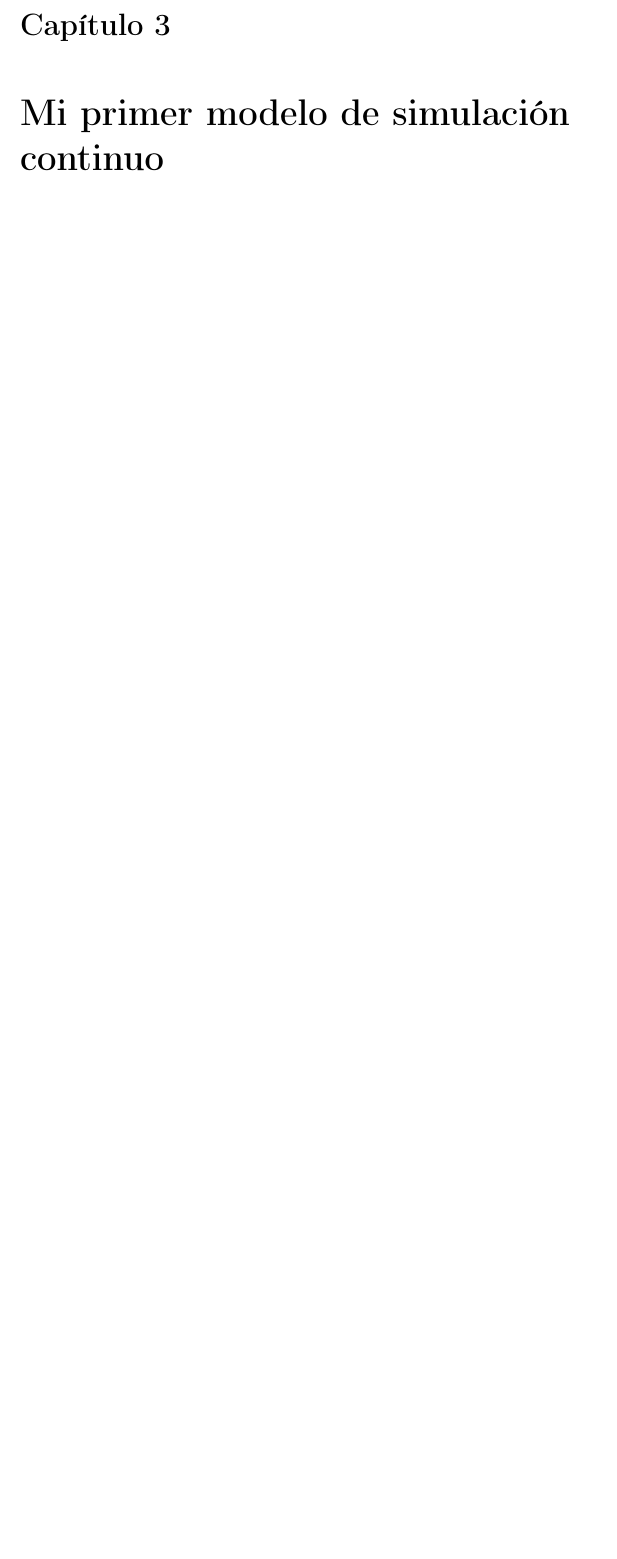
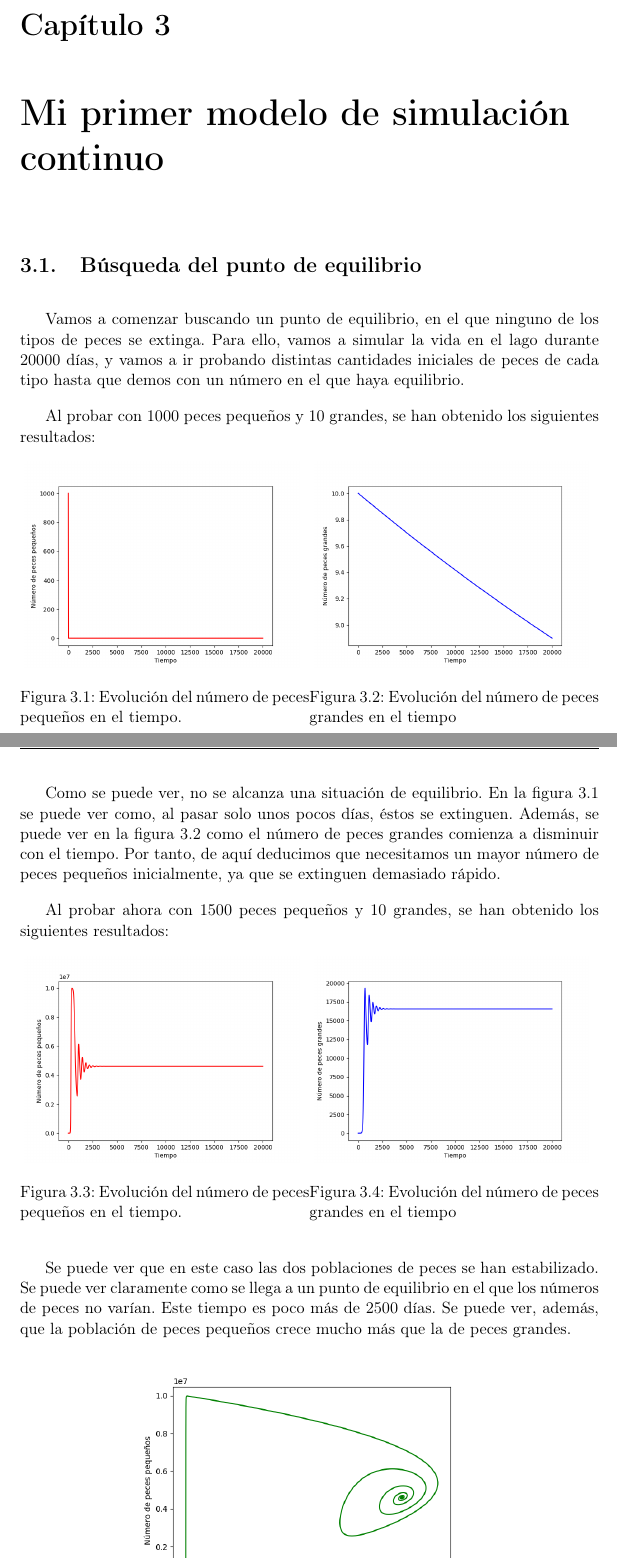
Before and after one commit to Vol0kin/ugr-ss, a LaTeX document (P1/memoria.tex): part of page 15 of 15 before the commit and two parts of pages 15 and 16 of 17 after it, the two joined at a grey line, cut so that both start at the same text, the shorter picture padded with empty space. Compiled offline with pdfLaTeX.

Commit message:
Started fishing model

```diff
--- a/P1/memoria.tex
+++ b/P1/memoria.tex
@@ -460,3 +460,53 @@ nos ofrece la simulación, ya que estos factores no se han tenido en cuenta a la
 
 \chapter{Mi primer modelo de simulación continuo}
 
+\section{Búsqueda del punto de equilibrio}
+
+Vamos a comenzar buscando un punto de equilibrio, en el que ninguno de los tipos de peces se extinga. Para ello, vamos a
+simular la vida en el lago durante 20000 días, y vamos a ir probando distintas cantidades iniciales de peces de cada tipo
+hasta que demos con un número en el que haya equilibrio.
+
+Al probar con 1000 peces pequeños y 10 grandes, se han obtenido los siguientes resultados:
+
+\begin{figure}[H]
+\centering
+\begin{minipage}{.5\textwidth}
+  \centering
+  \includegraphics[scale=0.4]{img/peces-1000-1.png}
+  \caption{Evolución del número de peces pequeños en el tiempo.}
+  \label{fig:peces-1000-p}
+\end{minipage}%
+\begin{minipage}{.5\textwidth}
+  \centering
+  \includegraphics[scale=0.4]{img/peces-1000-2.png}
+  \caption{Evolución del número de peces grandes en el tiempo}
+  \label{fig:peces-1000-g}
+\end{minipage}
+\end{figure}
+
+Como se puede ver, no se alcanza una situación de equilibrio. En la figura \ref{fig:peces-1000-p} se puede ver como, al pasar
+solo unos pocos días, éstos se extinguen. Además, se puede ver en la figura \ref{fig:peces-1000-g} como el número de peces
+grandes comienza a disminuir con el tiempo. Por tanto, de aquí deducimos que necesitamos un mayor número de peces pequeños
+inicialmente, ya que se extinguen demasiado rápido.
+
+Al probar ahora con 1500 peces pequeños y 10 grandes, se han obtenido los siguientes resultados:
+
+\begin{figure}[H]
+\centering
+\begin{minipage}{.5\textwidth}
+  \centering
+  \includegraphics[scale=0.4]{img/peces-1500-1.png}
+  \caption{Evolución del número de peces pequeños en el tiempo.}
+  \label{fig:peces-1500-p}
+\end{minipage}%
+\begin{minipage}{.5\textwidth}
+  \centering
+  \includegraphics[scale=0.4]{img/peces-1500-2.png}
+  \caption{Evolución del número de peces grandes en el tiempo}
+  \label{fig:peces-1500-g}
+\end{minipage}
+\end{figure}
+
+Se puede ver que en este caso las dos poblaciones de peces se han estabilizado. Se puede ver claramente como se llega
+a un punto de equilibrio en el que los números de peces no varían. Este tiempo es poco más de 2500 días. Se puede ver,
+además, que la población de peces pequeños crece mucho más que la de peces grandes.
```
Also changed, not shown: P1/img/peces-1000-1.png (added), P1/img/peces-1000-2.png (added), P1/img/peces-1500-1.png (added), P1/img/peces-1500-2.png (added), P1/img/peces-1500-3.png (added), P1/memoria.pdf, P1/memoria.tex (18 more changed lines), 3 other files.
